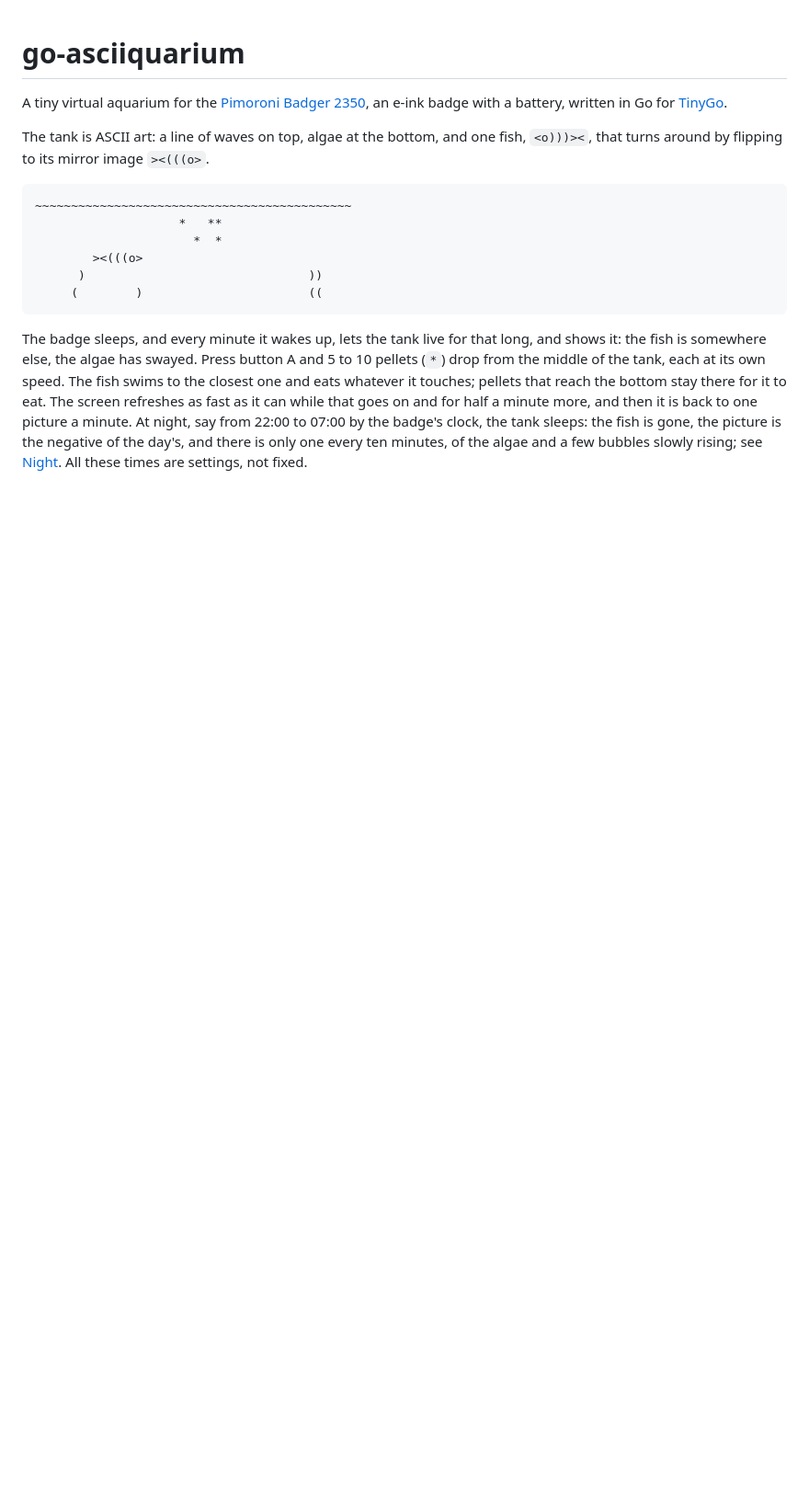
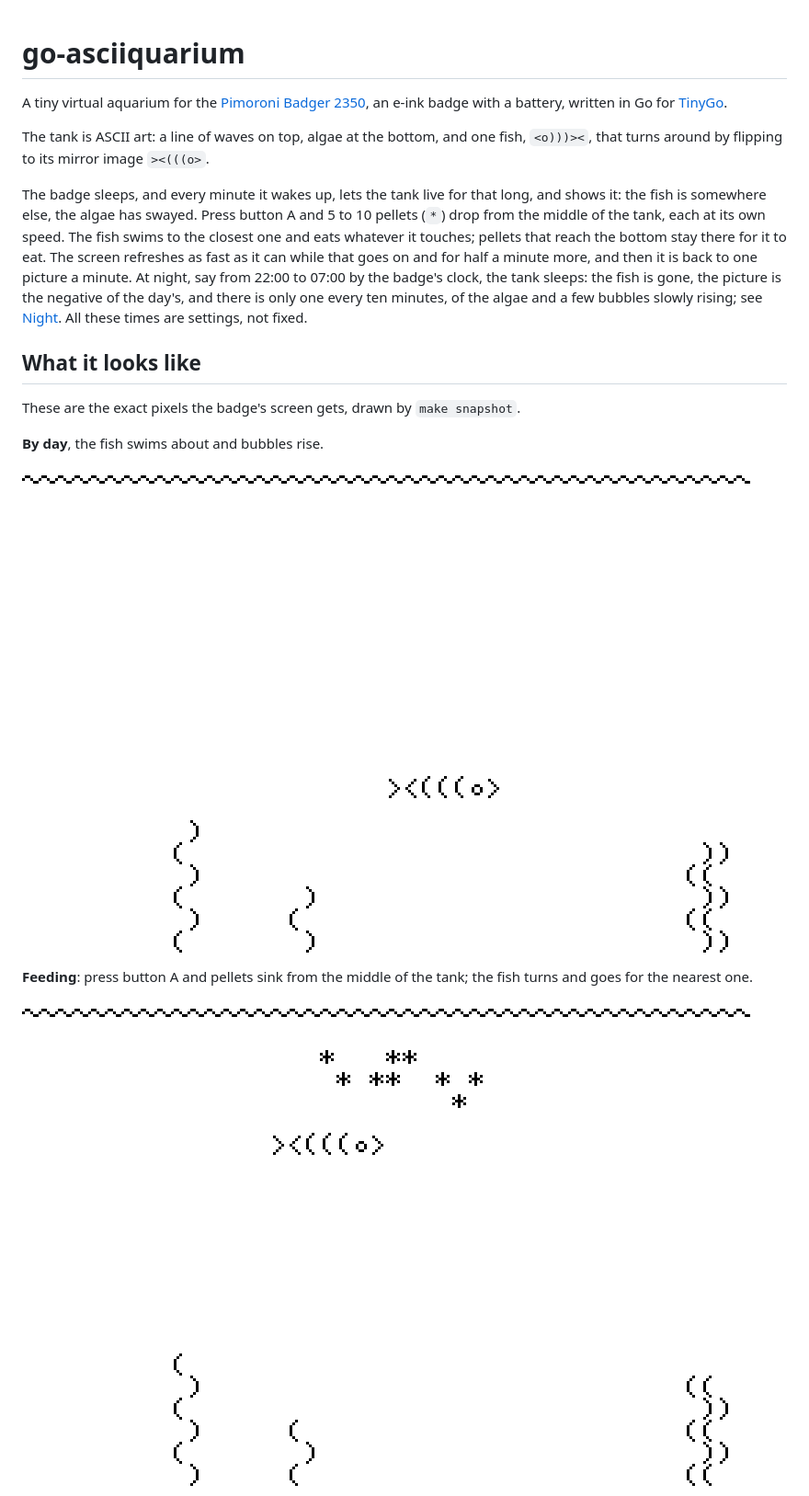
Before and after one commit to ganglio/go-asciiquarium, a Markdown page: README.md, the part around one of its changes. Shown at 92% size. GitHub-like rendering; pictures changed too: docs/screenshots/day.png (added), docs/screenshots/feeding.png (added); blank space fills up the shorter version.

````diff
--- a/README.md
+++ b/README.md
@@ -5,15 +5,6 @@ an e-ink badge with a battery, written in Go for [TinyGo](https://tinygo.org).
 
 The tank is ASCII art: a line of waves on top, algae at the bottom, and one fish,
 `<o)))><`, that turns around by flipping to its mirror image `><(((o>`.
-
-```
-~~~~~~~~~~~~~~~~~~~~~~~~~~~~~~~~~~~~~~~~~~~~
-                    *   **
-                      *  *
-        ><(((o>
-      )                               ))
-     (        )                       ((
-```
 
 The badge sleeps, and every minute it wakes up, lets the tank live for that long,
 and shows it: the fish is somewhere else, the algae has swayed. Press button A and
@@ -25,3 +16,17 @@ At night, say from 22:00 to 07:00 by the badge's clock, the tank sleeps: the fis
 is gone, the picture is the negative of the day's, and there is only one every ten
 minutes, of the algae and a few bubbles slowly rising; see [Night](#night). All
 these times are settings, not fixed.
+
+## What it looks like
+
+These are the exact pixels the badge's screen gets, drawn by `make snapshot`.
+
+**By day**, the fish swims about and bubbles rise.
+
+![The tank by day](docs/screenshots/day.png)
+
+**Feeding**: press button A and pellets sink from the middle of the tank; the fish
+turns and goes for the nearest one.
+
+![Feeding the fish](docs/screenshots/feeding.png)
+
````
Also changed, not shown: other parts of README.md (+28 -0 lines), docs/screenshots/night.png (added).
